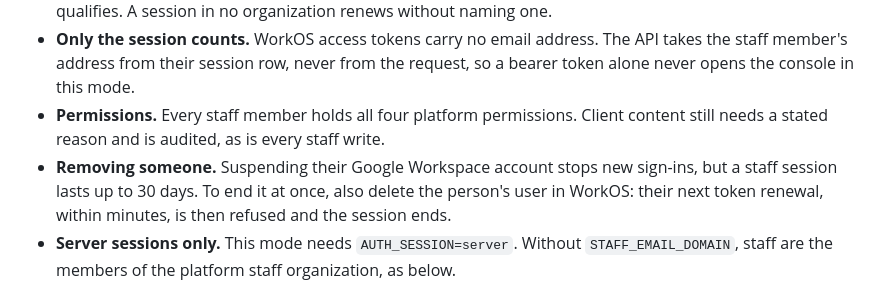
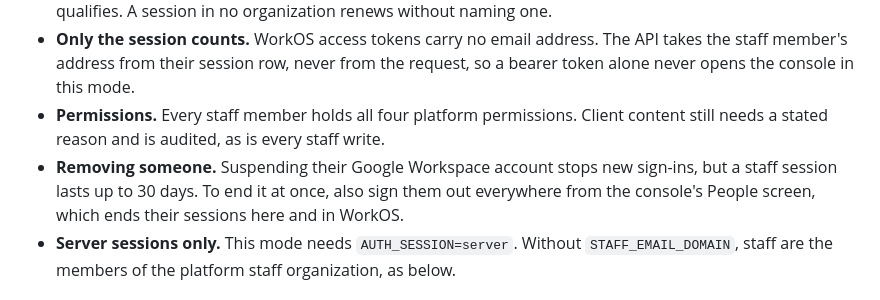
Before and after one commit to pbse/accounting, a Markdown page: docs/admin-panel.md, the part around the change. GitHub-like rendering.

Commit message:
Point staff removal at signing out everywhere
Co-Authored-By: Claude Opus 5.5 <noreply@anthropic.com>

```diff
--- a/docs/admin-panel.md
+++ b/docs/admin-panel.md
@@ -37,7 +37,7 @@ Since 2026-10-06, setting `STAFF_EMAIL_DOMAIN` makes everyone with a verified Go
 - **Each session says whether it is staff.** A staff session's organization no longer tells the two kinds apart, so `auth_sessions.staff` (migration 128) records it. The staff cookie accepts only a staff row for an address at the domain, and the firm cookie only a firm row. Renewal ends a staff session once its address no longer qualifies. A session in no organization renews without naming one.
 - **Only the session counts.** WorkOS access tokens carry no email address. The API takes the staff member's address from their session row, never from the request, so a bearer token alone never opens the console in this mode.
 - **Permissions.** Every staff member holds all four platform permissions. Client content still needs a stated reason and is audited, as is every staff write.
-- **Removing someone.** Suspending their Google Workspace account stops new sign-ins, but a staff session lasts up to 30 days. To end it at once, also delete the person's user in WorkOS: their next token renewal, within minutes, is then refused and the session ends.
+- **Removing someone.** Suspending their Google Workspace account stops new sign-ins, but a staff session lasts up to 30 days. To end it at once, also sign them out everywhere from the console's People screen, which ends their sessions here and in WorkOS.
 - **Server sessions only.** This mode needs `AUTH_SESSION=server`. Without `STAFF_EMAIL_DOMAIN`, staff are the members of the platform staff organization, as below.
 
 ### WorkOS setup (the staff organization, without `STAFF_EMAIL_DOMAIN`)
```
